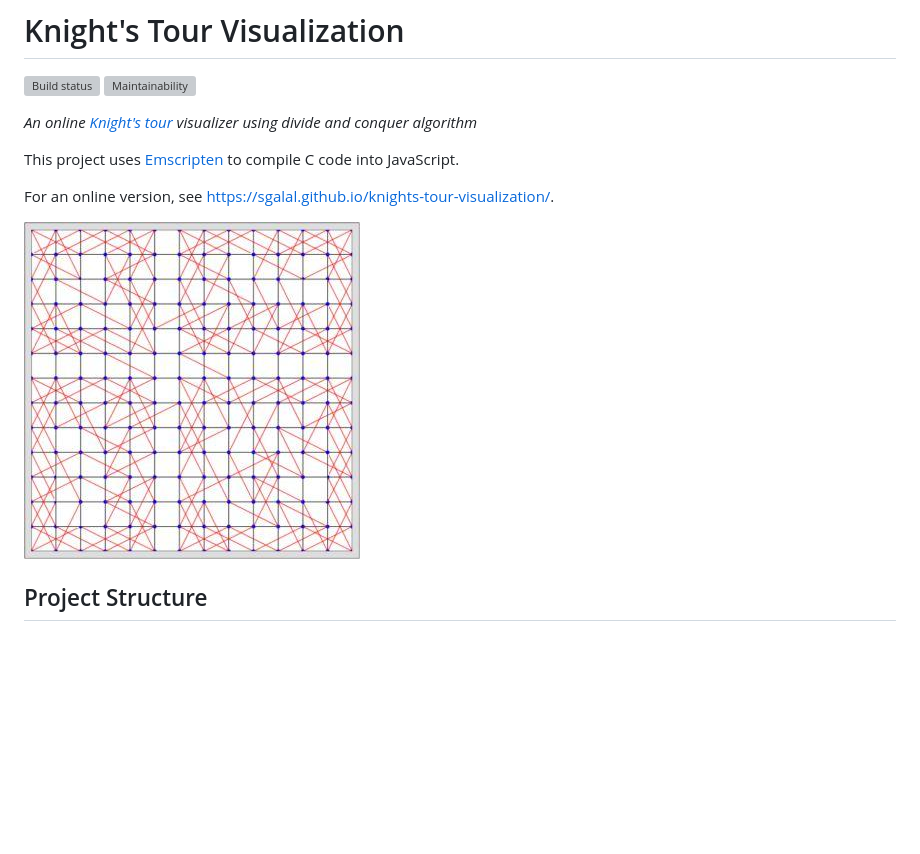
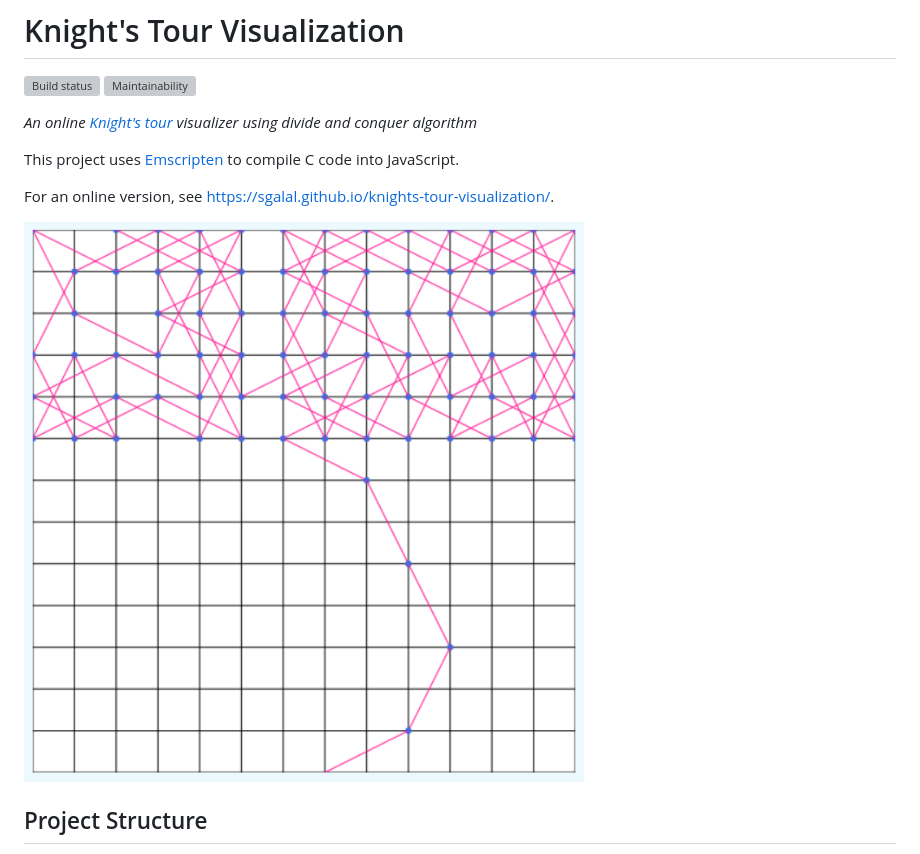
Before and after one commit to sgalal/knights-tour-visualization, a Markdown page: README.md, the part around the change. Rendered like a GitHub page; pictures changed too: demo/demo.jpg (deleted), demo/demo.png (added); blank space fills up the shorter version; grey boxes are pictures that could not be loaded.

Commit message:
Change demo image

```diff
--- a/README.md
+++ b/README.md
@@ -8,7 +8,7 @@ This project uses [Emscripten](http://kripken.github.io/emscripten-site/) to com
 
 For an online version, see https://sgalal.github.io/knights-tour-visualization/.
 
-![Knight's Tour on a 14\*14 board](demo/demo.jpg)
+![Knight's Tour on a 14\*14 board](demo/demo.png)
 
 ## Project Structure
 
```
